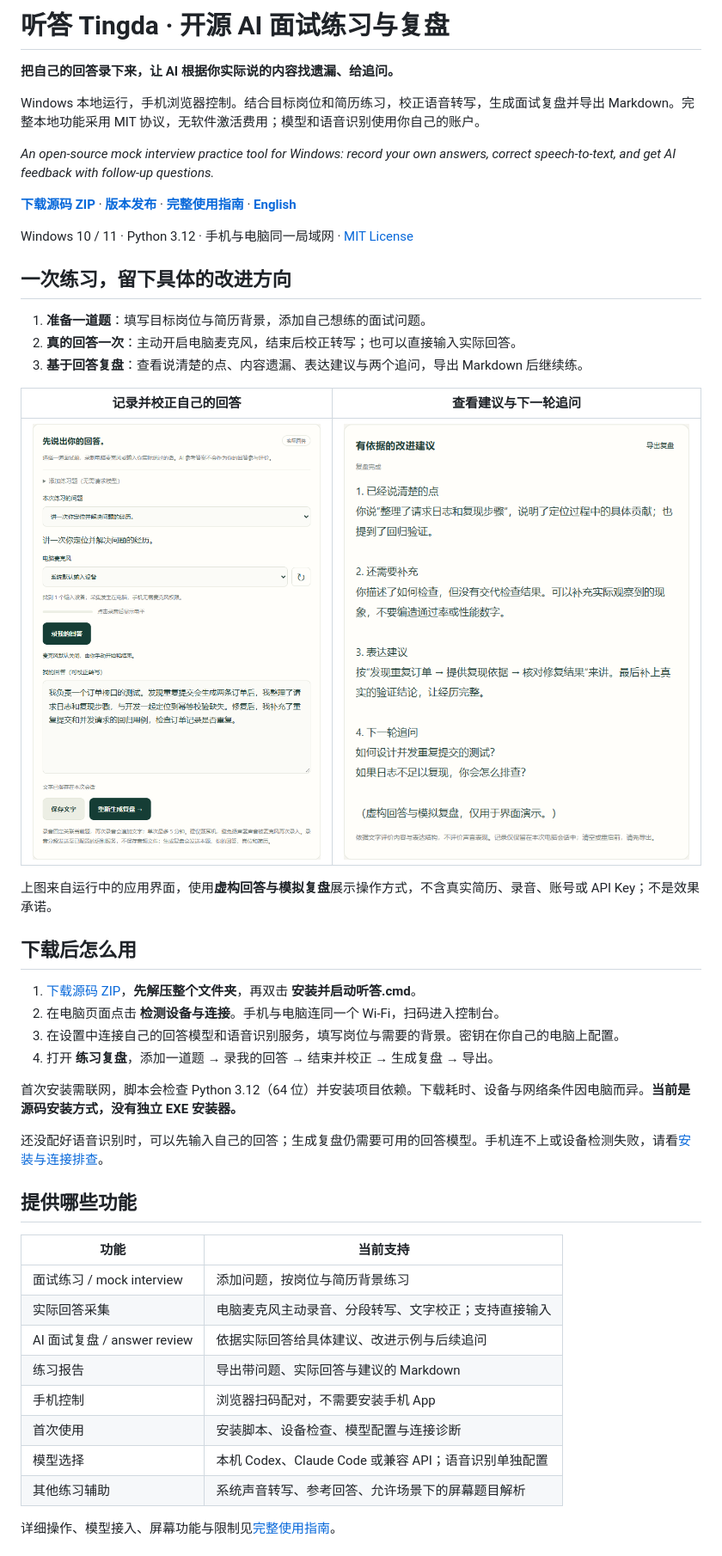
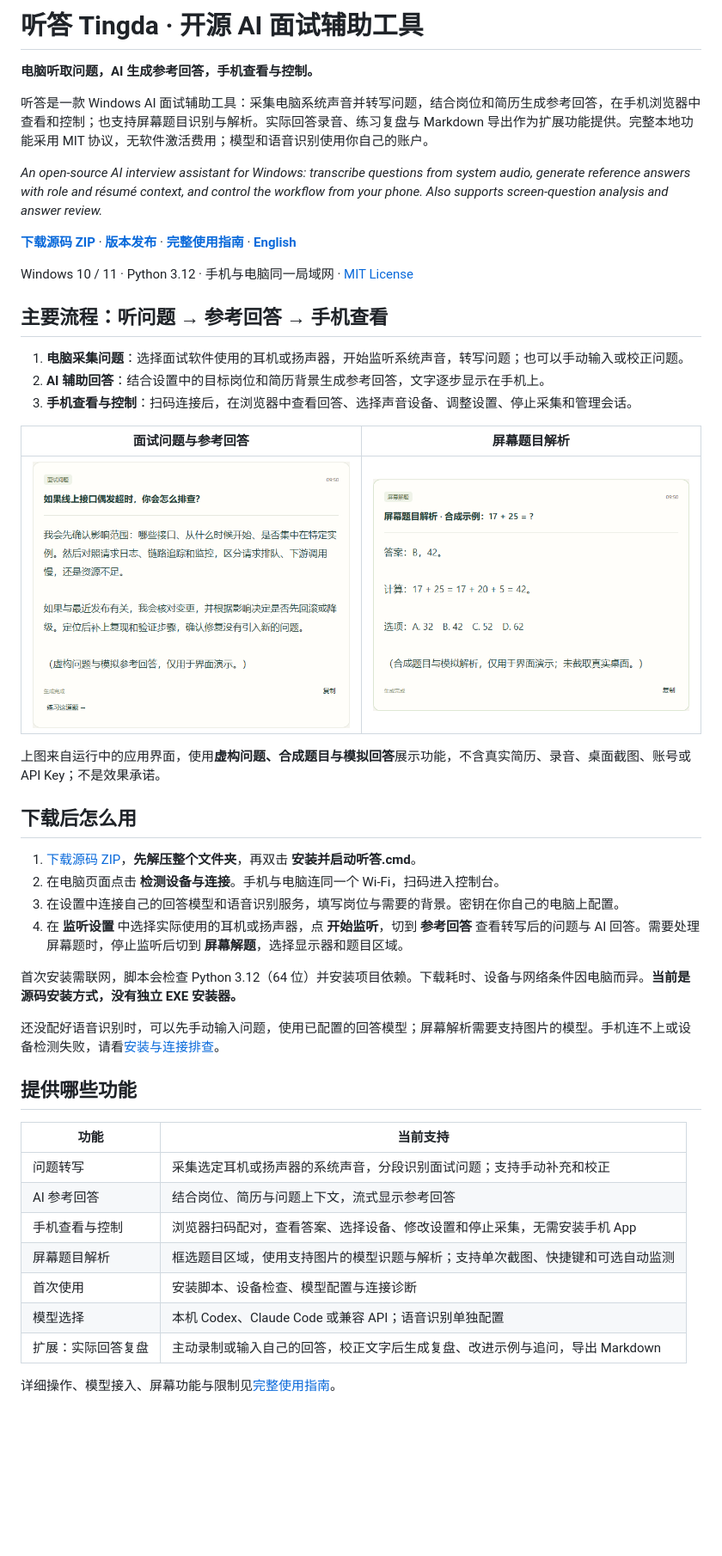
Before and after one commit to feju0384-star/interview-companion, a Markdown page: README.md, the part around one of its changes. Shown at 86% size. Drawn GitHub-style; pictures changed too: docs/images/reference-answer.png (added), docs/images/screen-answer.png (added); blank space fills up the shorter version.

Commit message:
Correct product positioning to AI interview assistant

```diff
--- a/README.md
+++ b/README.md
@@ -1,49 +1,48 @@
-# 听答 Tingda · 开源 AI 面试练习与复盘
+# 听答 Tingda · 开源 AI 面试辅助工具
 
-**把自己的回答录下来，让 AI 根据你实际说的内容找遗漏、给追问。**
+**电脑听取问题，AI 生成参考回答，手机查看与控制。**
 
-Windows 本地运行，手机浏览器控制。结合目标岗位和简历练习，校正语音转写，生成面试复盘并导出 Markdown。完整本地功能采用 MIT 协议，无软件激活费用；模型和语音识别使用你自己的账户。
+听答是一款 Windows AI 面试辅助工具：采集电脑系统声音并转写问题，结合岗位和简历生成参考回答，在手机浏览器中查看和控制；也支持屏幕题目识别与解析。实际回答录音、练习复盘与 Markdown 导出作为扩展功能提供。完整本地功能采用 MIT 协议，无软件激活费用；模型和语音识别使用你自己的账户。
 
-*An open-source mock interview practice tool for Windows: record your own answers, correct speech-to-text, and get AI feedback with follow-up questions.*
+*An open-source AI interview assistant for Windows: transcribe questions from system audio, generate reference answers with role and résumé context, and control the workflow from your phone. Also supports screen-question analysis and answer review.*
 
 **[下载源码 ZIP](https://github.com/feju0384-star/interview-companion/archive/refs/heads/main.zip)** · **[版本发布](https://github.com/feju0384-star/interview-companion/releases)** · **[完整使用指南](docs/使用指南.md)** · **[English](README.en.md)**
 
 Windows 10 / 11 · Python 3.12 · 手机与电脑同一局域网 · [MIT License](LICENSE)
 
-## 一次练习，留下具体的改进方向
+## 主要流程：听问题 → 参考回答 → 手机查看
 
-1. **准备一道题**：填写目标岗位与简历背景，添加自己想练的面试问题。
-2. **真的回答一次**：主动开启电脑麦克风，结束后校正转写；也可以直接输入实际回答。
-3. **基于回答复盘**：查看说清楚的点、内容遗漏、表达建议与两个追问，导出 Markdown 后继续练。
+1. **电脑采集问题**：选择面试软件使用的耳机或扬声器，开始监听系统声音，转写问题；也可以手动输入或校正问题。
+2. **AI 辅助回答**：结合设置中的目标岗位和简历背景生成参考回答，文字逐步显示在手机上。
+3. **手机查看与控制**：扫码连接后，在浏览器中查看回答、选择声音设备、调整设置、停止采集和管理会话。
 
-| 记录并校正自己的回答 | 查看建议与下一轮追问 |
+| 面试问题与参考回答 | 屏幕题目解析 |
 | --- | --- |
-| ![听答练习界面：按题录制电脑麦克风并校正自己的回答](docs/images/practice-answer.png) | ![听答复盘界面：具体贡献、内容遗漏、表达建议及两个追问](docs/images/practice-review.png) |
+| ![手机控制台展示面试问题及 AI 参考回答](docs/images/reference-answer.png) | ![手机控制台展示屏幕题目的答案与解析](docs/images/screen-answer.png) |
 
-上图来自运行中的应用界面，使用**虚构回答与模拟复盘**展示操作方式，不含真实简历、录音、账号或 API Key；不是效果承诺。
+上图来自运行中的应用界面，使用**虚构问题、合成题目与模拟回答**展示功能，不含真实简历、录音、桌面截图、账号或 API Key；不是效果承诺。
 
 ## 下载后怎么用
 
 1. [下载源码 ZIP](https://github.com/feju0384-star/interview-companion/archive/refs/heads/main.zip)，**先解压整个文件夹**，再双击 **安装并启动听答.cmd**。
 2. 在电脑页面点击 **检测设备与连接**。手机与电脑连同一个 Wi-Fi，扫码进入控制台。
 3. 在设置中连接自己的回答模型和语音识别服务，填写岗位与需要的背景。密钥在你自己的电脑上配置。
-4. 打开 **练习复盘**，添加一道题 → 录我的回答 → 结束并校正 → 生成复盘 → 导出。
+4. 在 **监听设置** 中选择实际使用的耳机或扬声器，点 **开始监听**，切到 **参考回答** 查看转写后的问题与 AI 回答。需要处理屏幕题时，停止监听后切到 **屏幕解题**，选择显示器和题目区域。
 
 首次安装需联网，脚本会检查 Python 3.12（64 位）并安装项目依赖。下载耗时、设备与网络条件因电脑而异。**当前是源码安装方式，没有独立 EXE 安装器。**
 
-还没配好语音识别时，可以先输入自己的回答；生成复盘仍需要可用的回答模型。手机连不上或设备检测失败，请看[安装与连接排查](docs/使用指南.md)。
+还没配好语音识别时，可以先手动输入问题，使用已配置的回答模型；屏幕解析需要支持图片的模型。手机连不上或设备检测失败，请看[安装与连接排查](docs/使用指南.md)。
 
 ## 提供哪些功能
 
 | 功能 | 当前支持 |
 | --- | --- |
-| 面试练习 / mock interview | 添加问题，按岗位与简历背景练习 |
-| 实际回答采集 | 电脑麦克风主动录音、分段转写、文字校正；支持直接输入 |
-| AI 面试复盘 / answer review | 依据实际回答给具体建议、改进示例与后续追问 |
-| 练习报告 | 导出带问题、实际回答与建议的 Markdown |
-| 手机控制 | 浏览器扫码配对，不需要安装手机 App |
+| 问题转写 | 采集选定耳机或扬声器的系统声音，分段识别面试问题；支持手动补充和校正 |
+| AI 参考回答 | 结合岗位、简历与问题上下文，流式显示参考回答 |
+| 手机查看与控制 | 浏览器扫码配对，查看答案、选择设备、修改设置和停止采集，无需安装手机 App |
+| 屏幕题目解析 | 框选题目区域，使用支持图片的模型识题与解析；支持单次截图、快捷键和可选自动监测 |
 | 首次使用 | 安装脚本、设备检查、模型配置与连接诊断 |
 | 模型选择 | 本机 Codex、Claude Code 或兼容 API；语音识别单独配置 |
-| 其他练习辅助 | 系统声音转写、参考回答、允许场景下的屏幕题目解析 |
+| 扩展：实际回答复盘 | 主动录制或输入自己的回答，校正文字后生成复盘、改进示例与追问，导出 Markdown |
 
 详细操作、模型接入、屏幕功能与限制见[完整使用指南](docs/使用指南.md)。
```
Also changed, not shown: other parts of README.md (+19 -4 lines), README.en.md (+16 -14 lines), docs/releases/v0.1.0.md (+8 -7 lines), 3 other files.
